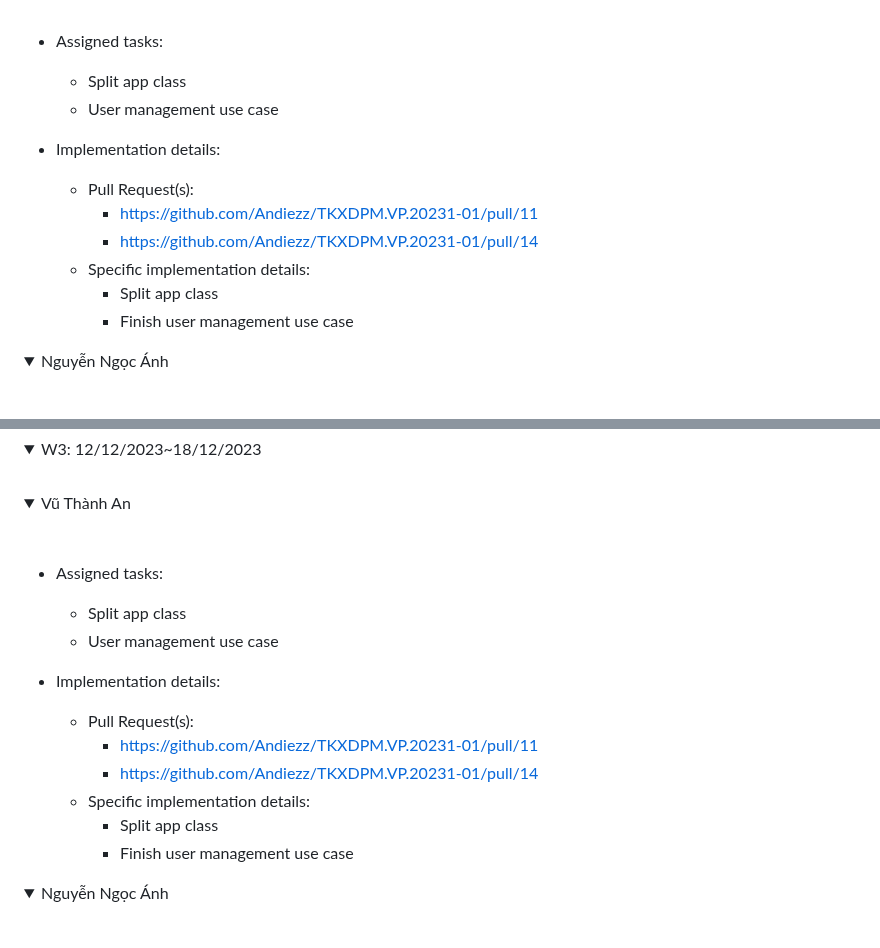
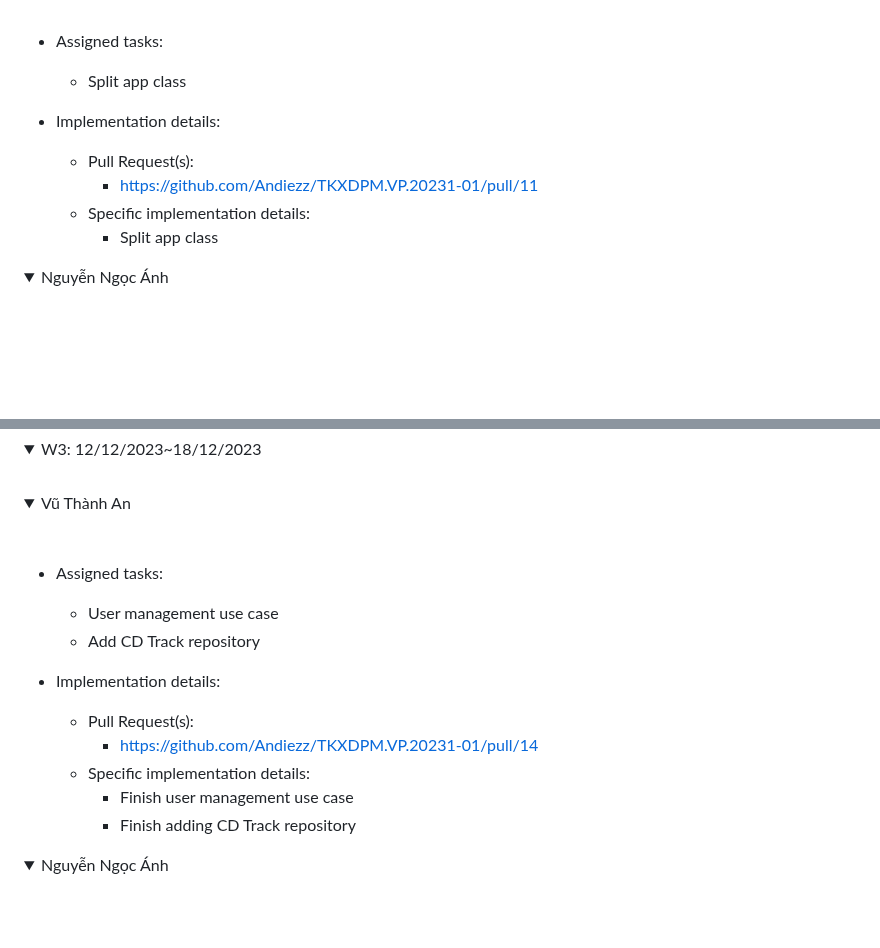
Before and after one commit to Andiezz/TKXDPM.VP.20231-01, a Markdown page: README.md, 2 parts joined by grey strips. GitHub-like rendering; folded sections open; blank space fills up the shorter version.

```diff
--- a/README.md
+++ b/README.md
@@ -79,15 +79,12 @@
 -   Assigned tasks:
 
     -   Split app class
-    -   User management use case
 
 -   Implementation details:
     -   Pull Request(s):
         - [https://github.com/Andiezz/TKXDPM.VP.20231-01/pull/11]()
-        - [https://github.com/Andiezz/TKXDPM.VP.20231-01/pull/14]()
     -   Specific implementation details:
         -   Split app class
-        -   Finish user management use case
 </details>
 <details>
 <summary>Nguyễn Ngọc Ánh </summary>
@@ -128,16 +125,15 @@
 
 -   Assigned tasks:
 
-    -   Split app class
     -   User management use case
+    -   Add CD Track repository
 
 -   Implementation details:
     -   Pull Request(s):
-        - [https://github.com/Andiezz/TKXDPM.VP.20231-01/pull/11]()
         - [https://github.com/Andiezz/TKXDPM.VP.20231-01/pull/14]()
     -   Specific implementation details:
-        -   Split app class
         -   Finish user management use case
+        -   Finish adding CD Track repository
 </details>
 <details>
 <summary>Nguyễn Ngọc Ánh </summary>
```
